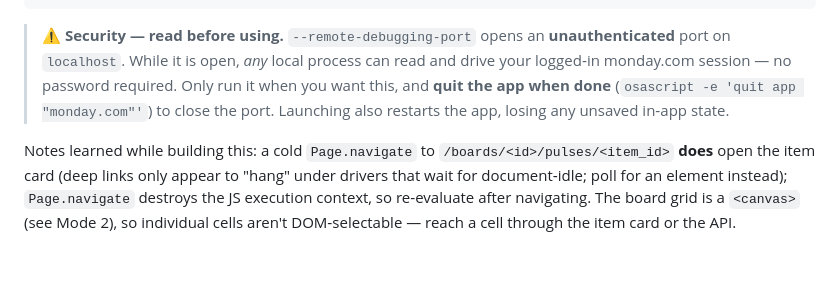
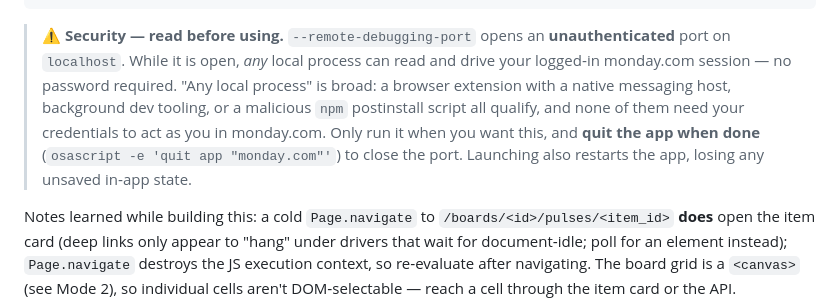
Before and after one commit to ashrocket/monday-mcp, a Markdown page: README.md, the part around the change. GitHub-like rendering; blank space fills up the shorter version.

Commit message:
docs: harden the desktop debug-port security note
Spell out that an unauthenticated localhost CDP port is reachable by any
local process — browser extensions with native hosts, dev tooling, a
malicious npm postinstall — none of which need credentials to act as you.

```diff
--- a/README.md
+++ b/README.md
@@ -368,9 +368,12 @@ node scripts/cdp-desktop.mjs shot out.png                      # screenshot the
 
 > ⚠️ **Security — read before using.** `--remote-debugging-port` opens an **unauthenticated**
 > port on `localhost`. While it is open, *any* local process can read and drive your
-> logged‑in monday.com session — no password required. Only run it when you want this, and
-> **quit the app when done** (`osascript -e 'quit app "monday.com"'`) to close the port.
-> Launching also restarts the app, losing any unsaved in‑app state.
+> logged‑in monday.com session — no password required. "Any local process" is broad: a
+> browser extension with a native messaging host, background dev tooling, or a malicious
+> `npm` postinstall script all qualify, and none of them need your credentials to act as
+> you in monday.com. Only run it when you want this, and **quit the app when done**
+> (`osascript -e 'quit app "monday.com"'`) to close the port. Launching also restarts the
+> app, losing any unsaved in‑app state.
 
 Notes learned while building this: a cold `Page.navigate` to `/boards/<id>/pulses/<item_id>`
 **does** open the item card (deep links only appear to "hang" under drivers that wait for
```
